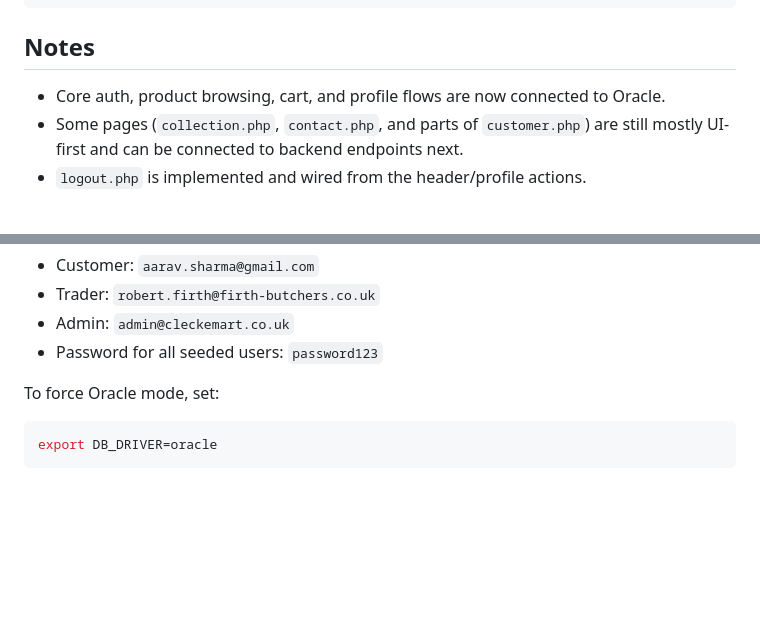
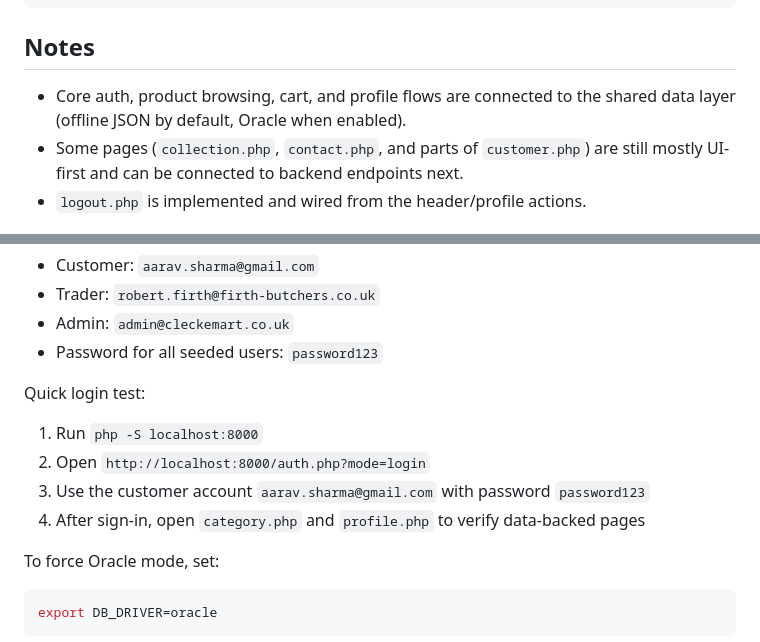
Before and after one commit to shresthasameerman/Cleck-E-Mart-, a Markdown page: README.md, 2 parts joined by grey strips. Rendered like a GitHub page; blank space fills up the shorter version.

Commit message:
feat: Update README to reflect connection to shared data layer and add quick login test instructions
Co-authored-by: Copilot <copilot@github.com>

```diff
--- a/README.md
+++ b/README.md
@@ -174,7 +174,7 @@ http://localhost:8000/
 
 ## Notes
 
-- Core auth, product browsing, cart, and profile flows are now connected to Oracle.
+- Core auth, product browsing, cart, and profile flows are connected to the shared data layer (offline JSON by default, Oracle when enabled).
 - Some pages (`collection.php`, `contact.php`, and parts of `customer.php`) are still mostly UI-first and can be connected to backend endpoints next.
 - `logout.php` is implemented and wired from the header/profile actions.
 
@@ -193,6 +193,13 @@ Demo login in offline mode:
 - Trader: `robert.firth@firth-butchers.co.uk`
 - Admin: `admin@cleckemart.co.uk`
 - Password for all seeded users: `password123`
+
+Quick login test:
+
+1. Run `php -S localhost:8000`
+2. Open `http://localhost:8000/auth.php?mode=login`
+3. Use the customer account `aarav.sharma@gmail.com` with password `password123`
+4. After sign-in, open `category.php` and `profile.php` to verify data-backed pages
 
 To force Oracle mode, set:
 
```
